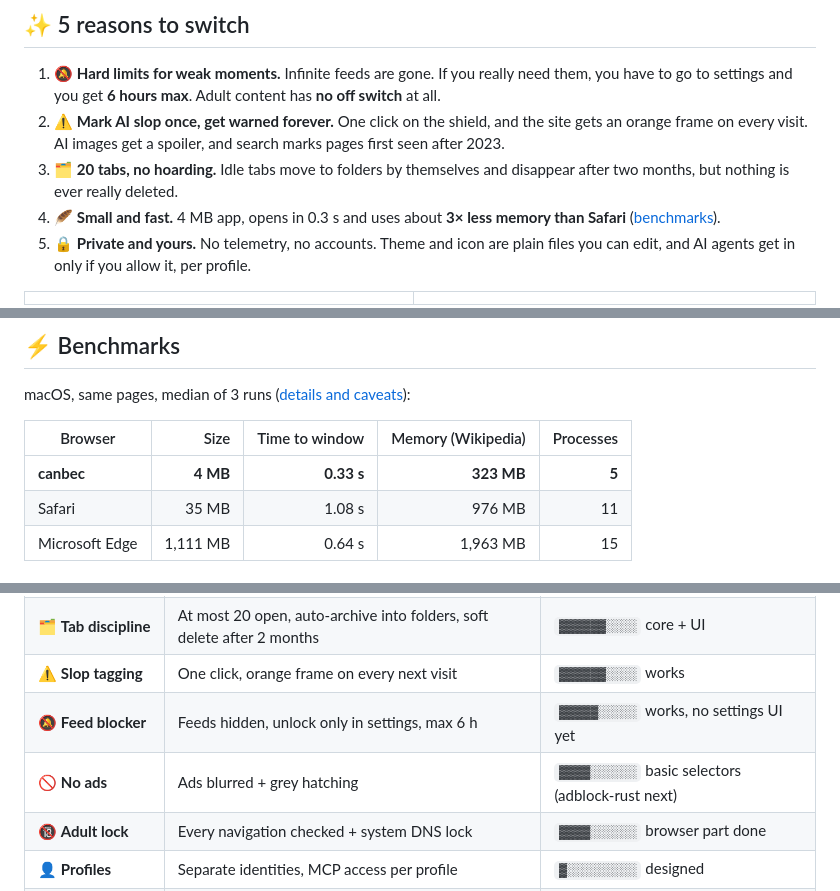
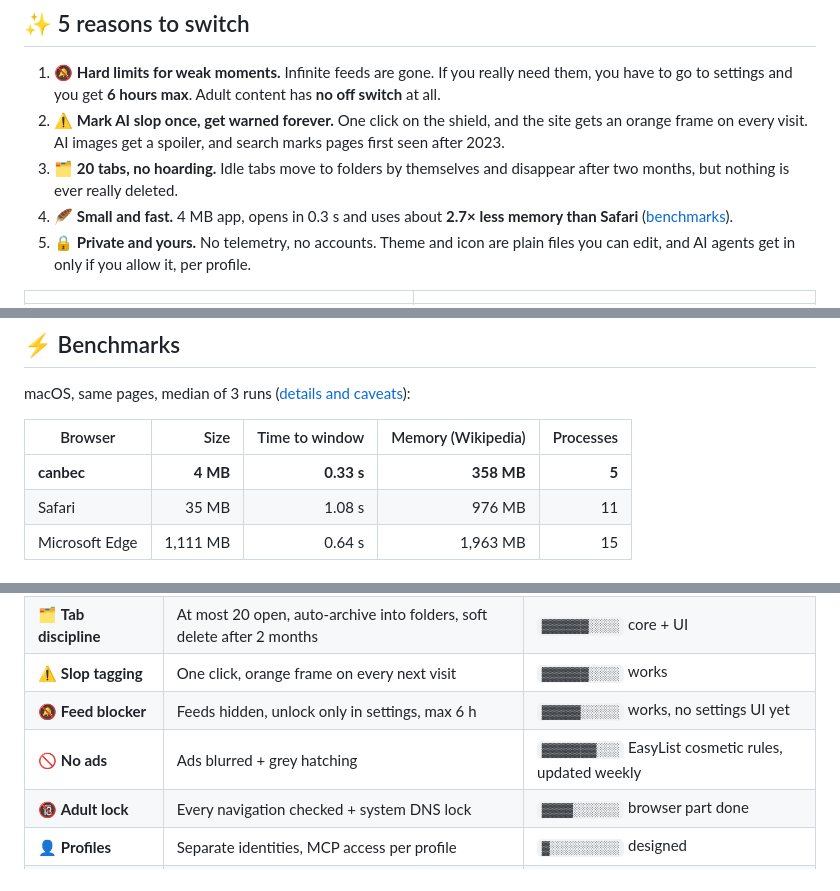
Before and after one commit to Cod3rs-org/canbec, a Markdown page: README.md, 3 parts joined by grey strips. Rendered like a GitHub page.

```diff
--- a/README.md
+++ b/README.md
@@ -41,7 +41,7 @@ a weak moment.
    orange frame on every visit. AI images get a spoiler, and search marks pages first seen after 2023.
 3. 🗂️ **20 tabs, no hoarding.** Idle tabs move to folders by themselves and disappear after two
    months, but nothing is ever really deleted.
-4. 🪶 **Small and fast.** 4 MB app, opens in 0.3 s and uses about **3× less memory than Safari**
+4. 🪶 **Small and fast.** 4 MB app, opens in 0.3 s and uses about **2.7× less memory than Safari**
    ([benchmarks](docs/benchmarks/2026-10-25-macos.md)).
 5. 🔒 **Private and yours.** No telemetry, no accounts. Theme and icon are plain files you can edit,
    and AI agents get in only if you allow it, per profile.
@@ -106,7 +106,7 @@ macOS, same pages, median of 3 runs ([details and caveats](docs/benchmarks/2026-
 
 | Browser | Size | Time to window | Memory (Wikipedia) | Processes |
 |---|--:|--:|--:|--:|
-| **canbec** | **4 MB** | **0.33 s** | **323 MB** | **5** |
+| **canbec** | **4 MB** | **0.33 s** | **358 MB** | **5** |
 | Safari | 35 MB | 1.08 s | 976 MB | 11 |
 | Microsoft Edge | 1,111 MB | 0.64 s | 1,963 MB | 15 |
 
@@ -130,7 +130,7 @@ pure-Rust option, and Chromium (CEF) or others can be plugged in later.
 | 🗂️ **Tab discipline** | At most 20 open, auto-archive into folders, soft delete after 2 months | `▓▓▓▓▓▓░░░░` core + UI |
 | ⚠️ **Slop tagging** | One click, orange frame on every next visit | `▓▓▓▓▓▓░░░░` works |
 | 🔕 **Feed blocker** | Feeds hidden, unlock only in settings, max 6 h | `▓▓▓▓▓░░░░░` works, no settings UI yet |
-| 🚫 **No ads** | Ads blurred + grey hatching | `▓▓▓▓░░░░░░` basic selectors (adblock-rust next) |
+| 🚫 **No ads** | Ads blurred + grey hatching | `▓▓▓▓▓▓▓░░░` EasyList cosmetic rules, updated weekly |
 | 🔞 **Adult lock** | Every navigation checked + system DNS lock | `▓▓▓▓░░░░░░` browser part done |
 | 👤 **Profiles** | Separate identities, MCP access per profile | `▓░░░░░░░░░` designed |
 | 🔎 **Human search** | "Obsolete" badge for results first seen after 2023 | `▓▓░░░░░░░░` designed |
```
Also changed, not shown: other parts of README.md (+3 -3 lines), docs/benchmarks/2026-10-25-macos.md (+6 -4 lines), docs/img/ads-easylist.png (added), 15 other files.
